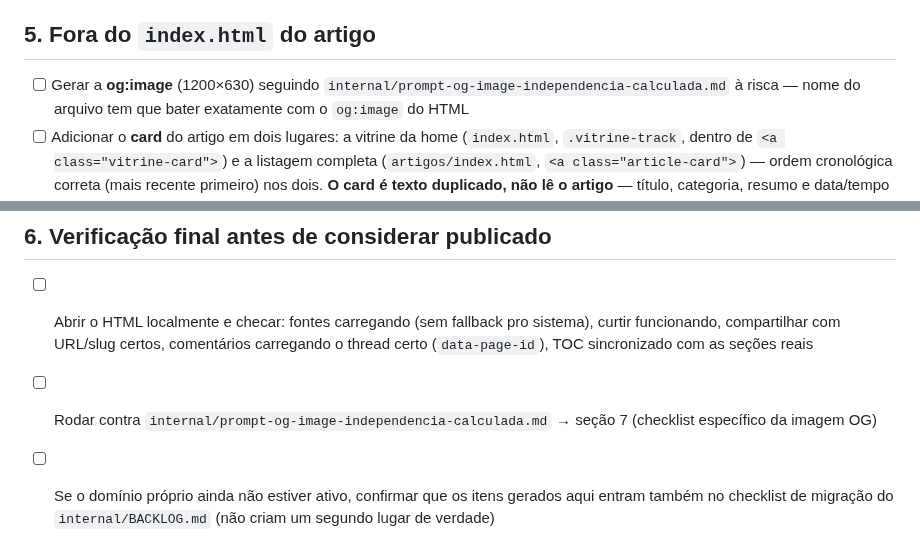
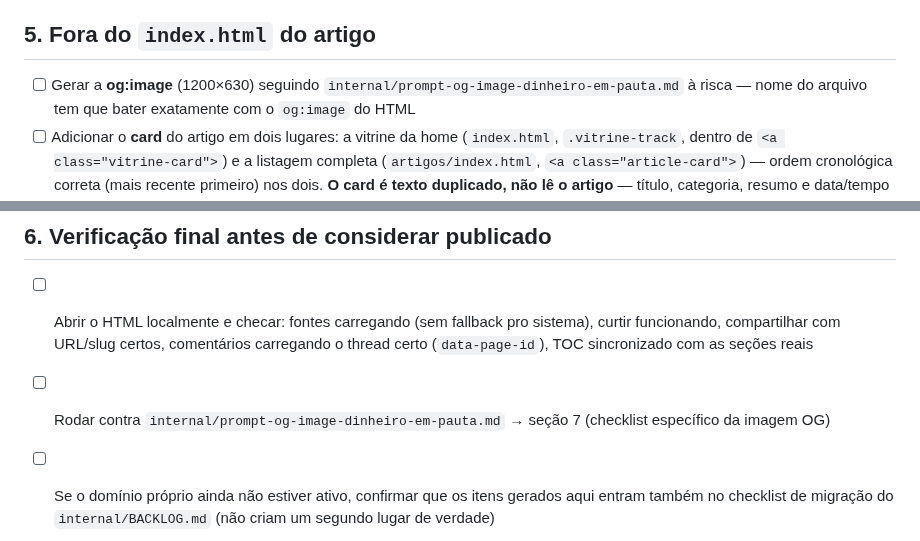
Before and after one commit to dinheiroempauta/dinheiro-em-pauta, a Markdown page: internal/CHECKLIST-NOVO-ARTIGO.md, 2 parts joined by grey strips. Drawn GitHub-style.

```diff
--- a/internal/CHECKLIST-NOVO-ARTIGO.md
+++ b/internal/CHECKLIST-NOVO-ARTIGO.md
@@ -169,7 +169,7 @@ idioma no automático.
 ## 5. Fora do `index.html` do artigo
 
 - [ ] Gerar a **og:image** (1200×630) seguindo
-      `internal/prompt-og-image-independencia-calculada.md` à risca —
+      `internal/prompt-og-image-dinheiro-em-pauta.md` à risca —
       nome do arquivo tem que bater exatamente com o `og:image` do HTML
 - [ ] Adicionar o **card** do artigo em dois lugares: a vitrine da home
       (`index.html`, `.vitrine-track`, dentro de `<a class="vitrine-card">`)
@@ -198,7 +198,7 @@ idioma no automático.
       pro sistema), curtir funcionando, compartilhar com URL/slug certos,
       comentários carregando o thread certo (`data-page-id`), TOC
       sincronizado com as seções reais
-- [ ] Rodar contra `internal/prompt-og-image-independencia-calculada.md`
+- [ ] Rodar contra `internal/prompt-og-image-dinheiro-em-pauta.md`
       → seção 7 (checklist específico da imagem OG)
 - [ ] Se o domínio próprio ainda não estiver ativo, confirmar que os itens
       gerados aqui entram também no checklist de migração do
```
Also changed, not shown: CLAUDE.md (+1 -1 lines), README.md (+6 -6 lines).
